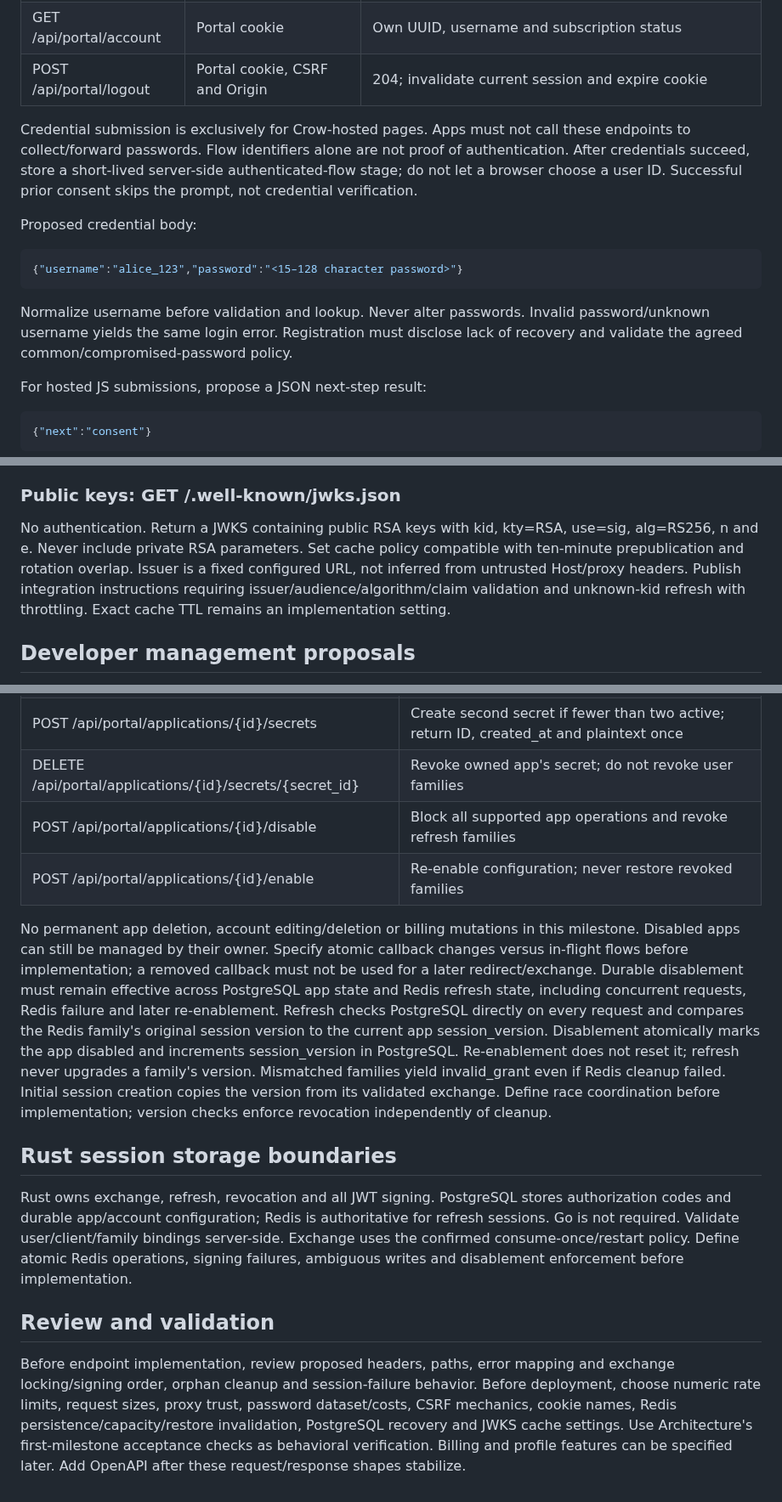
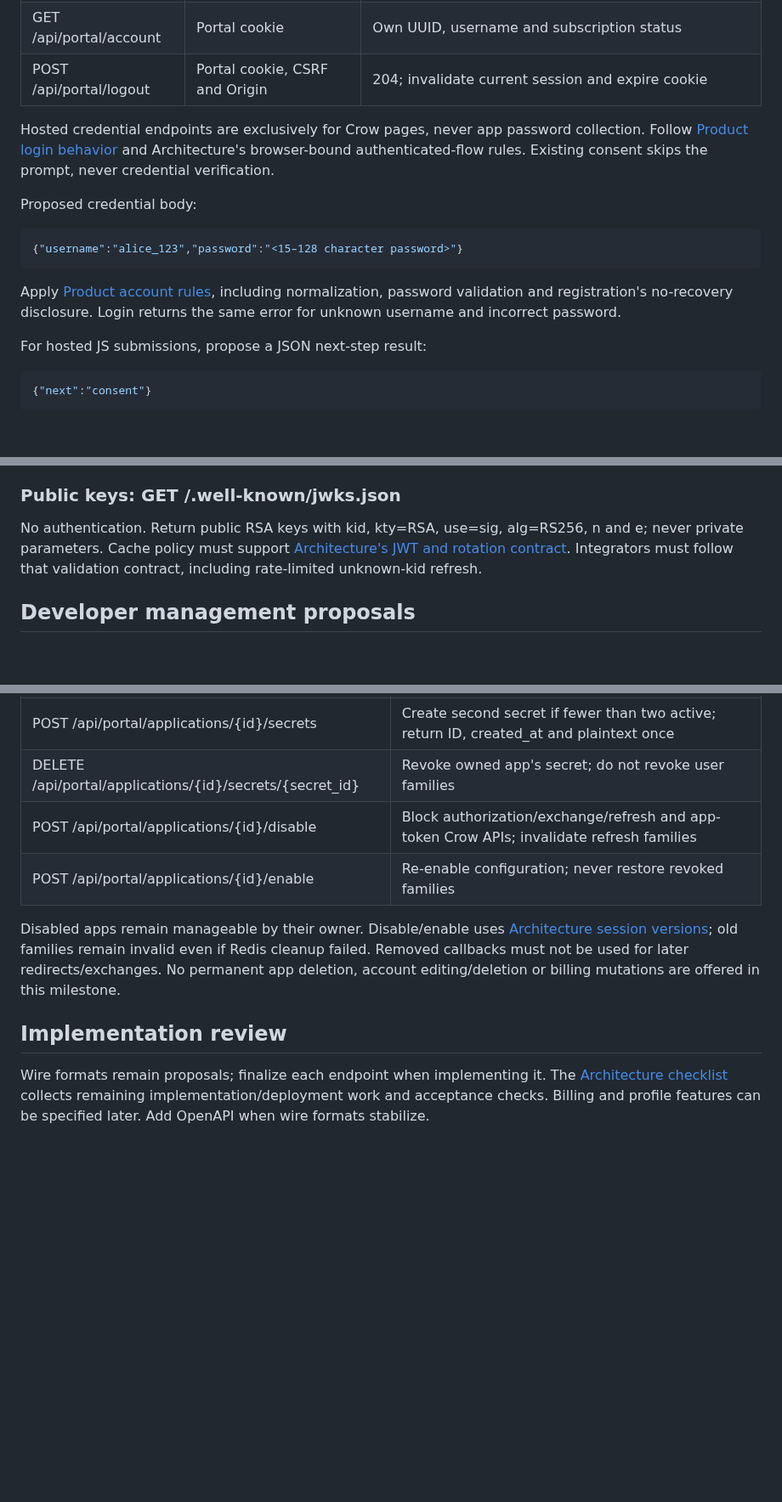
Before and after one commit to agersk0v/crow-auth, a Markdown page: docs/API_CONTRACT.md, 3 parts joined by grey strips. Shown at 85% size. Rendered like a GitHub page; blank space fills up the shorter version.

````diff
--- a/docs/API_CONTRACT.md
+++ b/docs/API_CONTRACT.md
@@ -58,11 +62,10 @@ internal-service messages. Responses below illustrate successful shapes only.
 | GET /api/portal/account | Portal cookie | Own UUID, username and subscription status |
 | POST /api/portal/logout | Portal cookie, CSRF and Origin | 204; invalidate current session and expire cookie |
 
-Credential submission is exclusively for Crow-hosted pages. Apps must not call
-these endpoints to collect/forward passwords. Flow identifiers alone are not
-proof of authentication. After credentials succeed, store a short-lived
-server-side authenticated-flow stage; do not let a browser choose a user ID.
-Successful prior consent skips the prompt, not credential verification.
+Hosted credential endpoints are exclusively for Crow pages, never app password
+collection. Follow [Product login behavior](PRODUCT.md#hosted-login-and-consent)
+and Architecture's browser-bound authenticated-flow rules. Existing consent
+skips the prompt, never credential verification.
 
 Proposed credential body:
 
@@ -70,9 +73,9 @@ Proposed credential body:
 {"username":"alice_123","password":"<15–128 character password>"}
 ```
 
-Normalize username before validation and lookup. Never alter passwords. Invalid
-password/unknown username yields the same login error. Registration must disclose
-lack of recovery and validate the agreed common/compromised-password policy.
+Apply [Product account rules](PRODUCT.md#accounts), including normalization,
+password validation and registration's no-recovery disclosure. Login returns
+the same error for unknown username and incorrect password.
 
 For hosted JS submissions, propose a JSON next-step result:
 
@@ -181,12 +172,11 @@ No application JWT authorizes portal or developer operations.
 
 ### Public keys: GET /.well-known/jwks.json
 
-No authentication. Return a JWKS containing public RSA keys with kid, kty=RSA,
-use=sig, alg=RS256, n and e. Never include private RSA parameters. Set cache policy
-compatible with ten-minute prepublication and rotation overlap. Issuer is a fixed
-configured URL, not inferred from untrusted Host/proxy headers. Publish integration
-instructions requiring issuer/audience/algorithm/claim validation and unknown-kid
-refresh with throttling. Exact cache TTL remains an implementation setting.
+No authentication. Return public RSA keys with kid, kty=RSA, use=sig, alg=RS256,
+n and e; never private parameters. Cache policy must support
+[Architecture's JWT and rotation contract](ARCHITECTURE.md#jwt-contract-and-key-rotation).
+Integrators must follow that validation contract, including rate-limited
+unknown-kid refresh.
 
 ## Developer management proposals
 
@@ -201,38 +191,18 @@ Ownership comes from stored owner UUID, never supplied request owner IDs.
 | PATCH /api/portal/applications/{id} | name and/or redirect_uris; validate full callback policy |
 | POST /api/portal/applications/{id}/secrets | Create second secret if fewer than two active; return ID, created_at and plaintext once |
 | DELETE /api/portal/applications/{id}/secrets/{secret_id} | Revoke owned app's secret; do not revoke user families |
-| POST /api/portal/applications/{id}/disable | Block all supported app operations and revoke refresh families |
+| POST /api/portal/applications/{id}/disable | Block authorization/exchange/refresh and app-token Crow APIs; invalidate refresh families |
 | POST /api/portal/applications/{id}/enable | Re-enable configuration; never restore revoked families |
 
-No permanent app deletion, account editing/deletion or billing mutations in this
-milestone. Disabled apps can still be managed by their owner. Specify atomic
-callback changes versus in-flight flows before implementation; a removed callback
-must not be used for a later redirect/exchange. Durable disablement must remain
-effective across PostgreSQL app state and Redis refresh state, including
-concurrent requests, Redis failure and later re-enablement. Refresh checks
-PostgreSQL directly on every request and compares the Redis family's original
-session version to the current app session_version. Disablement atomically marks
-the app disabled and increments session_version in PostgreSQL. Re-enablement
-does not reset it; refresh never upgrades a family's version. Mismatched families
-yield invalid_grant even if Redis cleanup failed. Initial session creation
-copies the version from its validated exchange. Define race coordination before
-implementation; version checks enforce revocation independently of cleanup.
+Disabled apps remain manageable by their owner. Disable/enable uses
+[Architecture session versions](ARCHITECTURE.md#app-disablement); old families
+remain invalid even if Redis cleanup failed. Removed callbacks must not be used
+for later redirects/exchanges. No permanent app deletion, account editing/deletion
+or billing mutations are offered in this milestone.
 
-## Rust session storage boundaries
+## Implementation review
 
-Rust owns exchange, refresh, revocation and all JWT signing. PostgreSQL stores
-authorization codes and durable app/account configuration; Redis is authoritative
-for refresh sessions. Go is not required. Validate user/client/family bindings
-server-side. Exchange uses the confirmed consume-once/restart policy. Define
-atomic Redis operations,
-signing failures, ambiguous writes and disablement enforcement before implementation.
-
-## Review and validation
-
-Before endpoint implementation, review proposed headers, paths, error mapping and
-exchange locking/signing order, orphan cleanup and session-failure behavior. Before deployment, choose numeric rate limits,
-request sizes, proxy trust, password dataset/costs, CSRF mechanics, cookie names,
-Redis persistence/capacity/restore invalidation, PostgreSQL recovery and JWKS cache settings.
-Use Architecture's first-milestone acceptance checks as behavioral verification.
-Billing and profile features can be specified later. Add OpenAPI after these
-request/response shapes stabilize.
+Wire formats remain proposals; finalize each endpoint when implementing it.
+The [Architecture checklist](ARCHITECTURE.md#milestone-checklist) collects
+remaining implementation/deployment work and acceptance checks. Billing and
+profile features can be specified later. Add OpenAPI when wire formats stabilize.
````
Also changed, not shown: other parts of docs/API_CONTRACT.md (+42 -50 lines).
